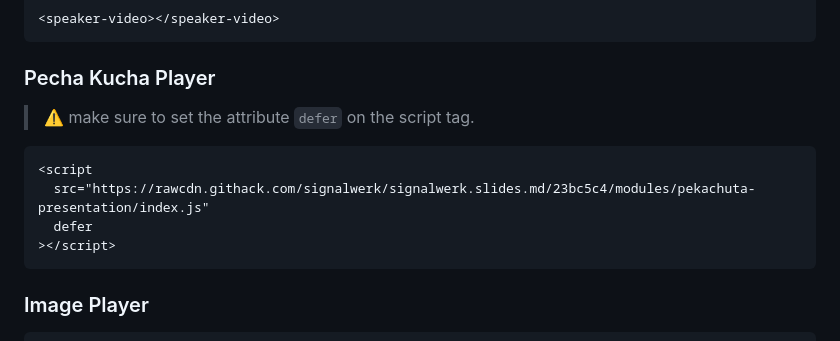
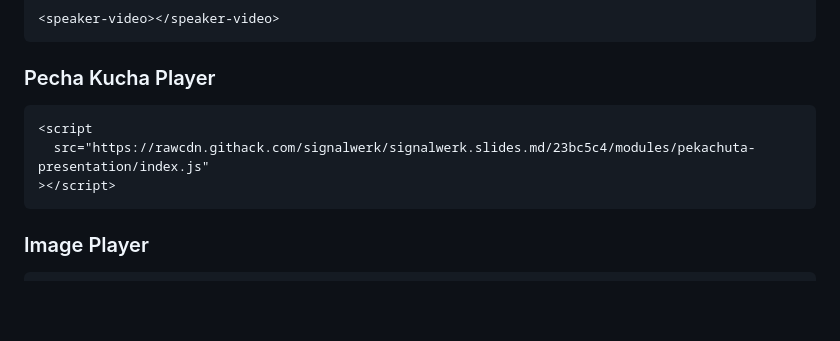
Before and after one commit to signalwerk/signalwerk.slides.md, a Markdown page: README.md, the part around the change. Drawn GitHub-style; blank space fills up the shorter version.

Commit message:
MOD: update documentation

````diff
--- a/README.md
+++ b/README.md
@@ -99,12 +99,10 @@ To activate the command palette, press `Cmd + K` (or `Ctrl + K` on Windows/Linux
 
 ### Pecha Kucha Player
 
-> ⚠️ make sure to set the attribute `defer` on the script tag.
 
 ```html
 <script
   src="https://rawcdn.githack.com/signalwerk/signalwerk.slides.md/23bc5c4/modules/pekachuta-presentation/index.js"
-  defer
 ></script>
 ```
 
````
